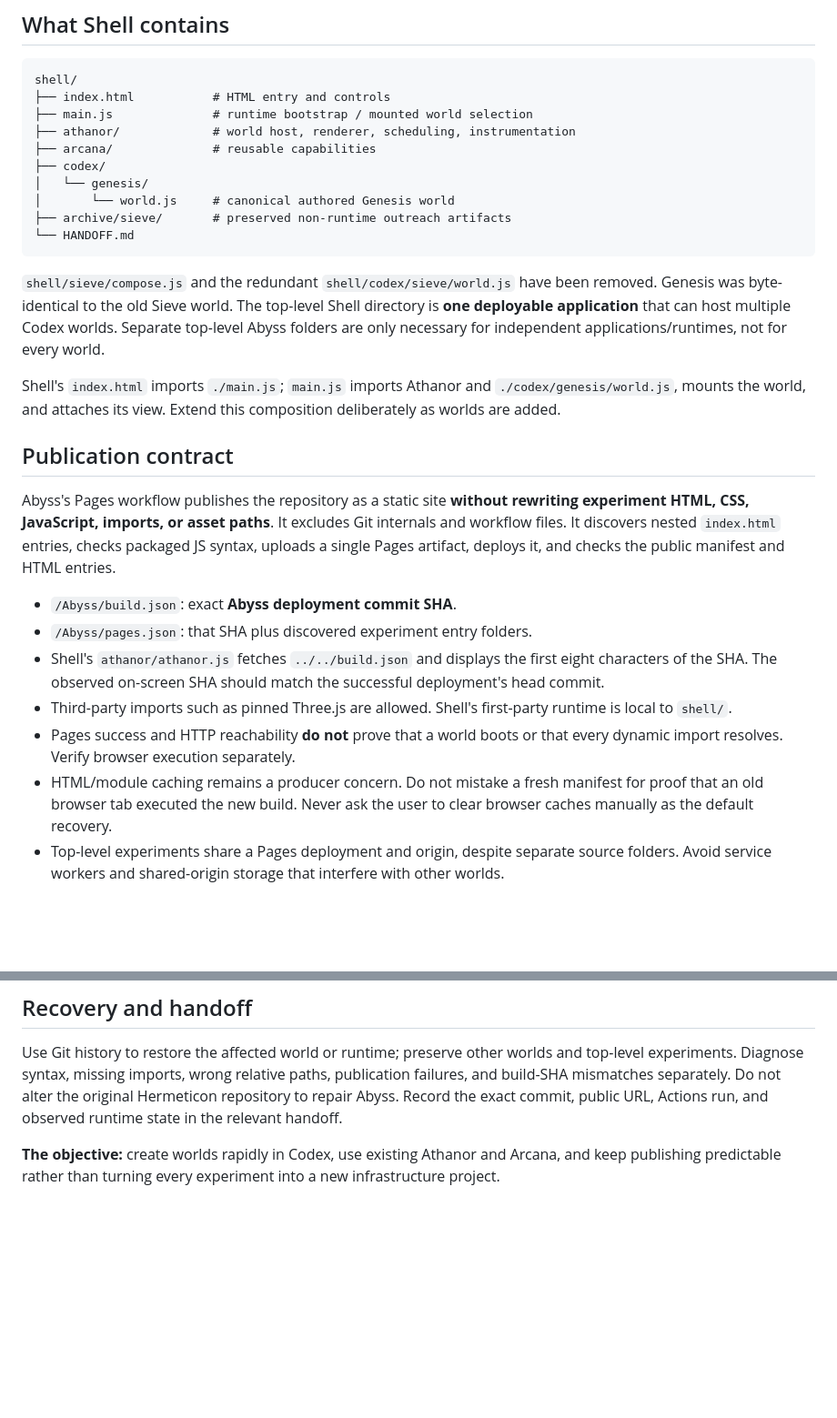
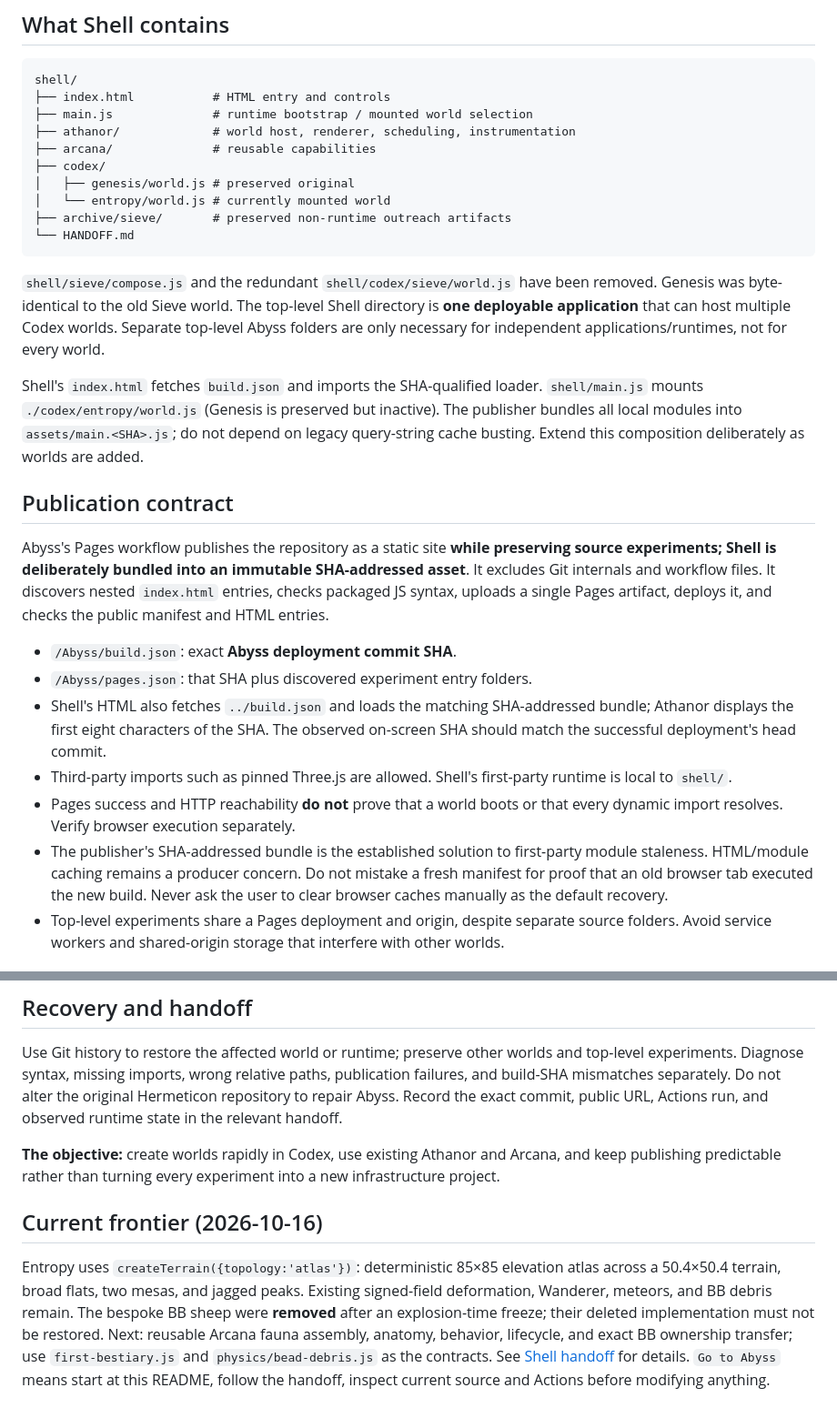
Before and after one commit to bonoj/Abyss, a Markdown page: README.md, 2 parts joined by grey strips. Shown at 91% size. GitHub-like rendering; blank space fills up the shorter version.

Commit message:
Refresh Abyss cold-boot README for Entropy, immutable publisher, and fauna frontier

````diff
--- a/README.md
+++ b/README.md
@@ -23,26 +23,26 @@ shell/
 ├── athanor/             # world host, renderer, scheduling, instrumentation
 ├── arcana/              # reusable capabilities
 ├── codex/
-│   └── genesis/
-│       └── world.js     # canonical authored Genesis world
+│   ├── genesis/world.js # preserved original
+│   └── entropy/world.js # currently mounted world
 ├── archive/sieve/       # preserved non-runtime outreach artifacts
 └── HANDOFF.md
 ```
 
 `shell/sieve/compose.js` and the redundant `shell/codex/sieve/world.js` have been removed. Genesis was byte-identical to the old Sieve world. The top-level Shell directory is **one deployable application** that can host multiple Codex worlds. Separate top-level Abyss folders are only necessary for independent applications/runtimes, not for every world.
 
-Shell's `index.html` imports `./main.js`; `main.js` imports Athanor and `./codex/genesis/world.js`, mounts the world, and attaches its view. Extend this composition deliberately as worlds are added.
+Shell's `index.html` fetches `build.json` and imports the SHA-qualified loader. `shell/main.js` mounts `./codex/entropy/world.js` (Genesis is preserved but inactive). The publisher bundles all local modules into `assets/main.<SHA>.js`; do not depend on legacy query-string cache busting. Extend this composition deliberately as worlds are added.
 
 ## Publication contract
 
-Abyss's Pages workflow publishes the repository as a static site **without rewriting experiment HTML, CSS, JavaScript, imports, or asset paths**. It excludes Git internals and workflow files. It discovers nested `index.html` entries, checks packaged JS syntax, uploads a single Pages artifact, deploys it, and checks the public manifest and HTML entries.
+Abyss's Pages workflow publishes the repository as a static site **while preserving source experiments; Shell is deliberately bundled into an immutable SHA-addressed asset**. It excludes Git internals and workflow files. It discovers nested `index.html` entries, checks packaged JS syntax, uploads a single Pages artifact, deploys it, and checks the public manifest and HTML entries.
 
 - `/Abyss/build.json`: exact **Abyss deployment commit SHA**.
 - `/Abyss/pages.json`: that SHA plus discovered experiment entry folders.
-- Shell's `athanor/athanor.js` fetches `../../build.json` and displays the first eight characters of the SHA. The observed on-screen SHA should match the successful deployment's head commit.
+- Shell's HTML also fetches `../build.json` and loads the matching SHA-addressed bundle; Athanor displays the first eight characters of the SHA. The observed on-screen SHA should match the successful deployment's head commit.
 - Third-party imports such as pinned Three.js are allowed. Shell's first-party runtime is local to `shell/`.
 - Pages success and HTTP reachability **do not** prove that a world boots or that every dynamic import resolves. Verify browser execution separately.
-- HTML/module caching remains a producer concern. Do not mistake a fresh manifest for proof that an old browser tab executed the new build. Never ask the user to clear browser caches manually as the default recovery.
+- The publisher's SHA-addressed bundle is the established solution to first-party module staleness. HTML/module caching remains a producer concern. Do not mistake a fresh manifest for proof that an old browser tab executed the new build. Never ask the user to clear browser caches manually as the default recovery.
 - Top-level experiments share a Pages deployment and origin, despite separate source folders. Avoid service workers and shared-origin storage that interfere with other worlds.
 
 ## Current deployment trigger — precise scope
@@ -62,3 +62,7 @@ A Shell commit deploys the entire Abyss artifact. A README-only commit does **no
 Use Git history to restore the affected world or runtime; preserve other worlds and top-level experiments. Diagnose syntax, missing imports, wrong relative paths, publication failures, and build-SHA mismatches separately. Do not alter the original Hermeticon repository to repair Abyss. Record the exact commit, public URL, Actions run, and observed runtime state in the relevant handoff.
 
 **The objective:** create worlds rapidly in Codex, use existing Athanor and Arcana, and keep publishing predictable rather than turning every experiment into a new infrastructure project.
+
+## Current frontier (2026-10-16)
+
+Entropy uses `createTerrain({topology:'atlas'})`: deterministic 85×85 elevation atlas across a 50.4×50.4 terrain, broad flats, two mesas, and jagged peaks. Existing signed-field deformation, Wanderer, meteors, and BB debris remain. The bespoke BB sheep were **removed** after an explosion-time freeze; their deleted implementation must not be restored. Next: reusable Arcana fauna assembly, anatomy, behavior, lifecycle, and exact BB ownership transfer; use `first-bestiary.js` and `physics/bead-debris.js` as the contracts. See [Shell handoff](shell/HANDOFF.md) for details. `Go to Abyss` means start at this README, follow the handoff, inspect current source and Actions before modifying anything.
````
